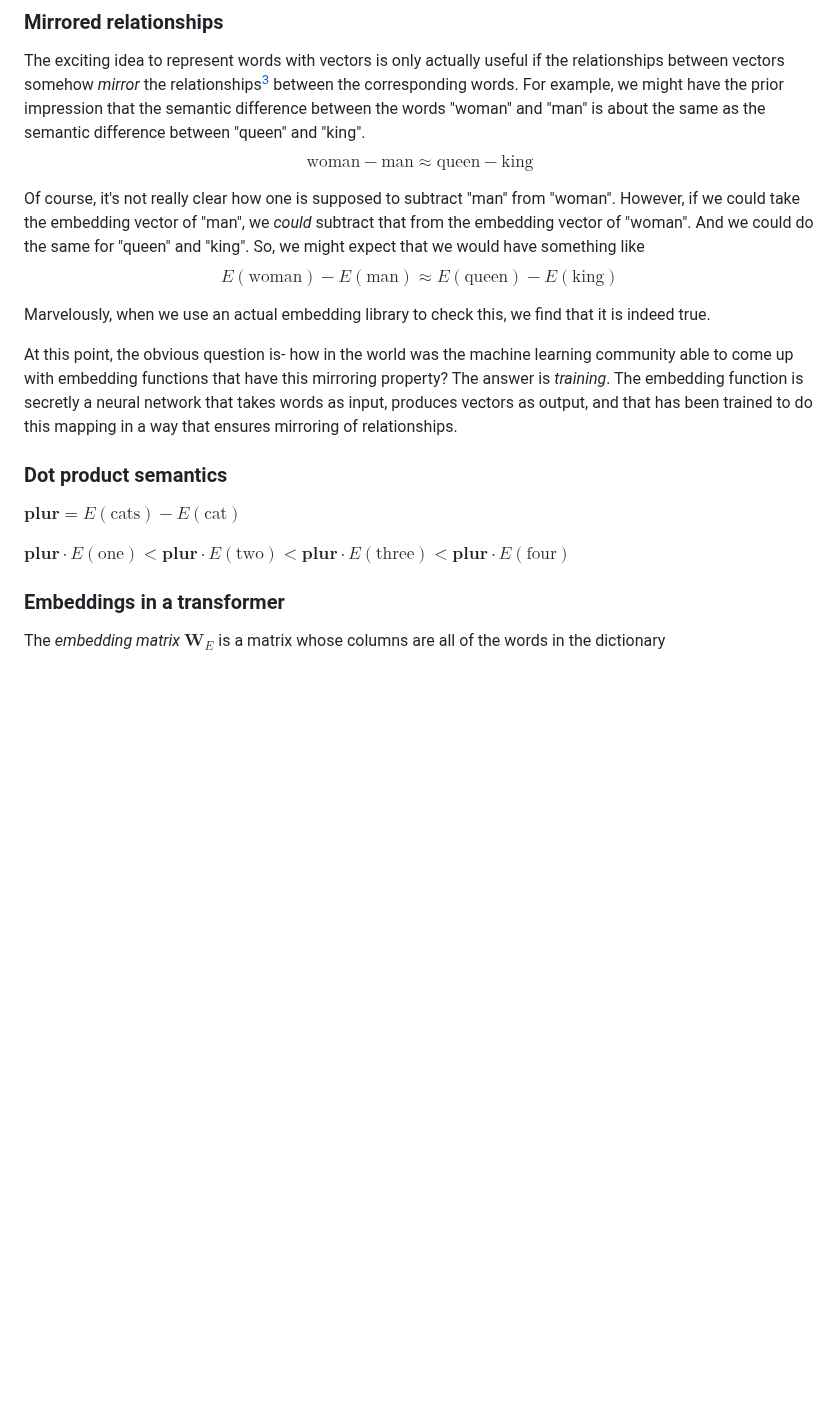
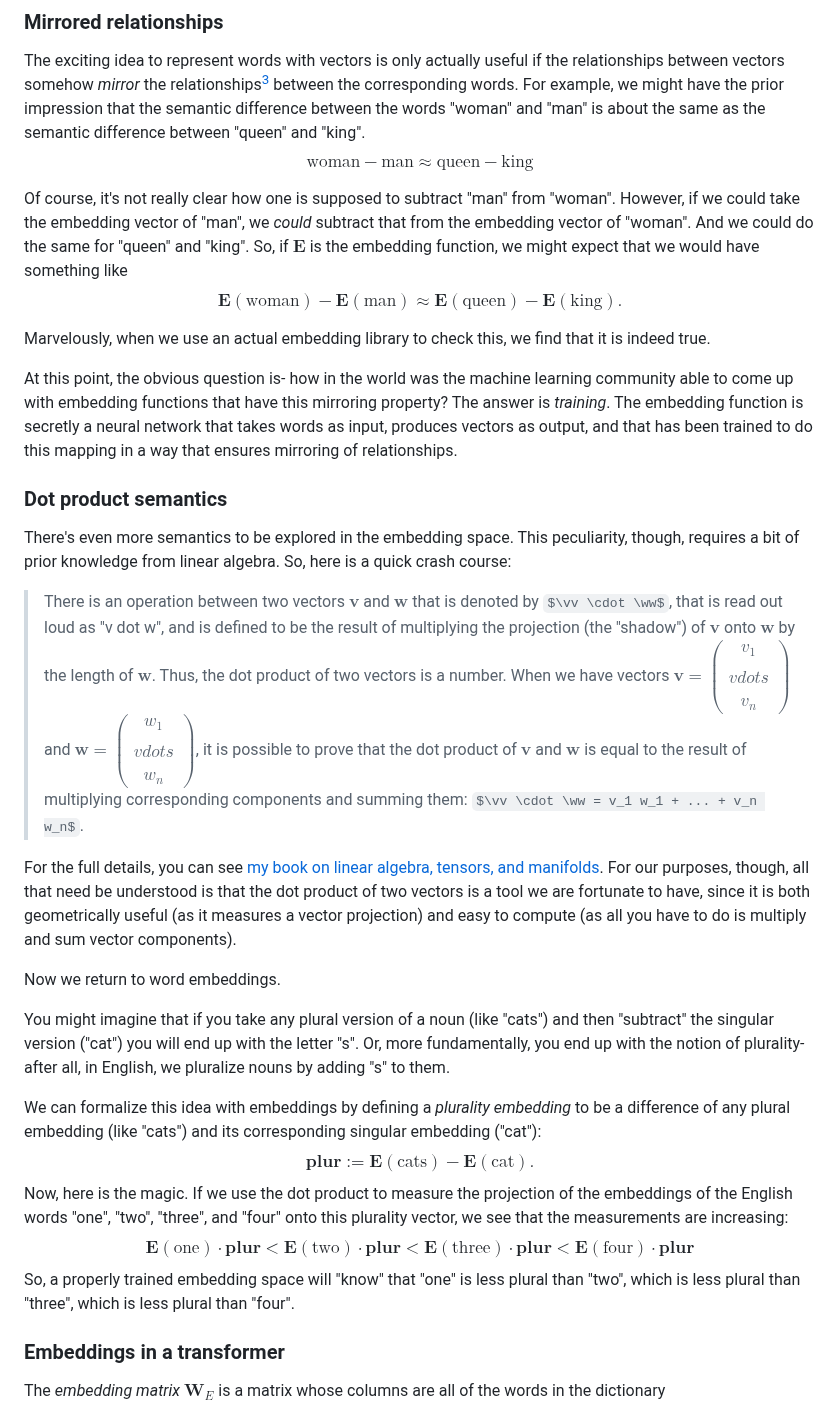
Before and after one commit to rossgk2/3b1b_aiml, a Markdown page: source/Transformers, the tech behind LLMs.md, the part around the change. Rendered like a GitHub page; some formulas as TeX source; blank space fills up the shorter version.

```diff
--- a/source/Transformers, the tech behind LLMs.md
+++ b/source/Transformers, the tech behind LLMs.md
@@ -79,9 +79,9 @@ $$
 $$
 [^3]: We want the embedding to be a vector space isomorphism between the space of words and the space of embedded vectors.
 
-Of course, it's not really clear how one is supposed to subtract "man" from "woman". However, if we could take the embedding vector of "man", we *could* subtract that from the embedding vector of "woman". And we could do the same for "queen" and "king". So, we might expect that we would have something like
+Of course, it's not really clear how one is supposed to subtract "man" from "woman". However, if we could take the embedding vector of "man", we *could* subtract that from the embedding vector of "woman". And we could do the same for "queen" and "king". So, if $\mathbf{E}$ is the embedding function, we might expect that we would have something like
 $$
-E(\text{woman}) - E(\text{man}) \approx E(\text{queen}) - E(\text{king})
+\mathbf{E}(\text{woman}) - \mathbf{E}(\text{man}) \approx \mathbf{E}(\text{queen}) - \mathbf{E}(\text{king}).
 $$
 
 Marvelously, when we use an actual embedding library to check this, we find that it is indeed true.
@@ -90,11 +90,25 @@ At this point, the obvious question is- how in the world was the machine learnin
 
 ### Dot product semantics
 
+There's even more semantics to be explored in the embedding space. This peculiarity, though, requires a bit of prior knowledge from linear algebra. So, here is a quick crash course:
 
+> There is an operation between two vectors $\mathbf{v}$ and $\mathbf{w}$ that is denoted by $\vv \cdot \ww$, that is read out loud as "v dot w", and is defined to be the result of multiplying the projection (the "shadow") of $\mathbf{v}$ onto $\mathbf{w}$ by the length of $\mathbf{w}$. Thus, the dot product of two vectors is a number. When we have vectors $\mathbf{v} = \begin{pmatrix} v_1 \\\\ vdots \\\\ v_n \end{pmatrix}$ and $\mathbf{w} = \begin{pmatrix} w_1 \\\\ vdots \\\\ w_n \end{pmatrix}$, it is possible to prove that the dot product of $\mathbf{v}$ and $\mathbf{w}$ is equal to the result of multiplying corresponding components and summing them: $\vv \cdot \ww = v_1 w_1 + ... + v_n w_n$.
 
-$\textbf{plur} = E(\text{cats}) - E(\text{cat})$
+For the full details, you can see [my book on linear algebra, tensors, and manifolds](https://github.com/rossgk2/Linear-algebra-tensors-manifolds). For our purposes, though, all that need be understood is that the dot product of two vectors is a tool we are fortunate to have, since it is both geometrically useful (as it measures a vector projection) and easy to compute (as all you have to do is multiply and sum vector components).
 
-$\textbf{plur} \cdot E(\text{one}) < \textbf{plur} \cdot E(\text{two}) < \textbf{plur} \cdot E(\text{three}) < \textbf{plur} \cdot E(\text{four})$
+Now we return to word embeddings.
+
+You might imagine that if you take any plural version of a noun (like "cats") and then "subtract" the singular version ("cat") you will end up with the letter "s". Or, more fundamentally, you end up with the notion of plurality- after all, in English, we pluralize nouns by adding "s" to them.
+
+We can formalize this idea with embeddings by defining a *plurality embedding* to be a difference of any plural embedding (like "cats") and its corresponding singular embedding ("cat"):
+$$
+\textbf{plur} := \mathbf{E}(\text{cats}) - \mathbf{E}(\text{cat}).
+$$
+Now, here is the magic. If we use the dot product to measure the projection of the embeddings of the English words "one", "two", "three", and "four" onto this plurality vector, we see that the measurements are increasing:
+$$
+\mathbf{E}(\text{one}) \cdot \textbf{plur} < \mathbf{E}(\text{two}) \cdot \textbf{plur} < \mathbf{E}(\text{three}) \cdot \textbf{plur} < \mathbf{E}(\text{four}) \cdot \textbf{plur}
+$$
+So, a properly trained embedding space will "know" that "one" is less plural than "two", which is less plural than "three", which is less plural than "four".
 
 ### Embeddings in a transformer
 
```
